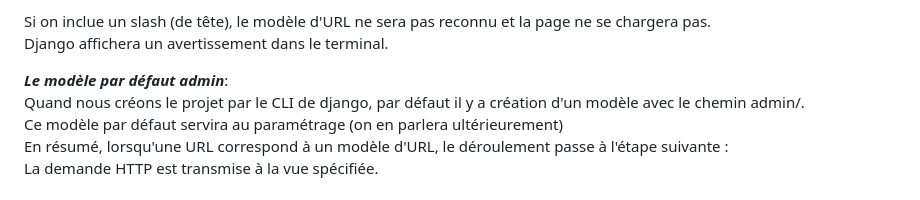
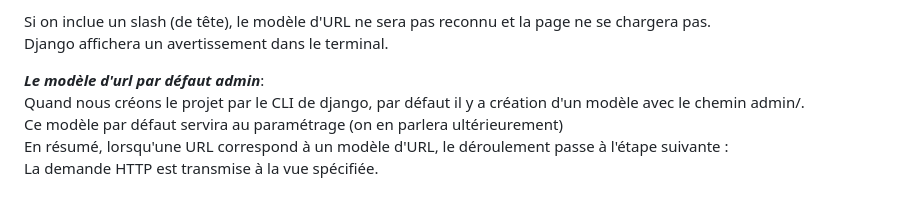
Before and after one commit to francksaounde/django-training-beginner, a Markdown page: README.md, the part around the change. GitHub-like rendering.

```diff
--- a/README.md
+++ b/README.md
@@ -57,7 +57,7 @@ Par exemple dans le cas de notre première vue on a mis `hello/` et non `/hello/
 Si on inclue un slash (de tête), le modèle d'URL ne sera pas reconnu et la page ne se chargera pas.
 Django affichera un avertissement dans le terminal.
 
-***Le modèle par défaut admin***:
+***Le modèle d'url par défaut admin***:
 Quand nous créons le projet par le CLI de django, par défaut il y a création d'un modèle avec le chemin admin/.
 Ce modèle par défaut servira au paramétrage (on en parlera ultérieurement)
 En résumé, lorsqu'une URL correspond à un modèle d'URL, le déroulement passe à l'étape suivante :
```
